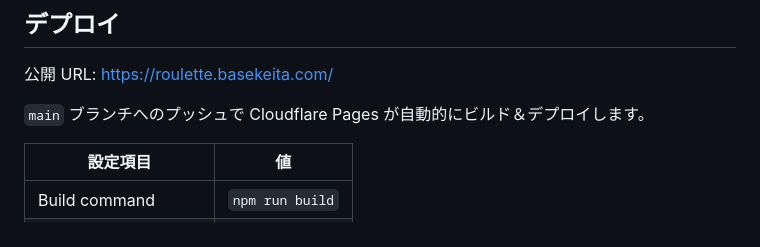
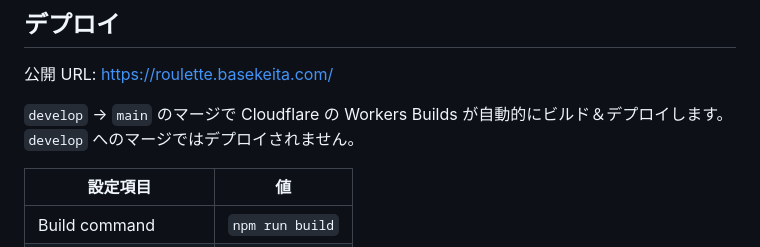
Before and after one commit to KeitaOsaki/deki-roulette, a Markdown page: README.md, the part around the change. Rendered like a GitHub page.

```diff
--- a/README.md
+++ b/README.md
@@ -83,7 +83,7 @@ npm run lint
 
 公開 URL: https://roulette.basekeita.com/
 
-`main` ブランチへのプッシュで Cloudflare Pages が自動的にビルド＆デプロイします。
+`develop` → `main` のマージで Cloudflare の Workers Builds が自動的にビルド＆デプロイします。`develop` へのマージではデプロイされません。
 
 | 設定項目 | 値 |
 |---|---|
```
Also changed, not shown: CLAUDE.md (+5 -1 lines).
